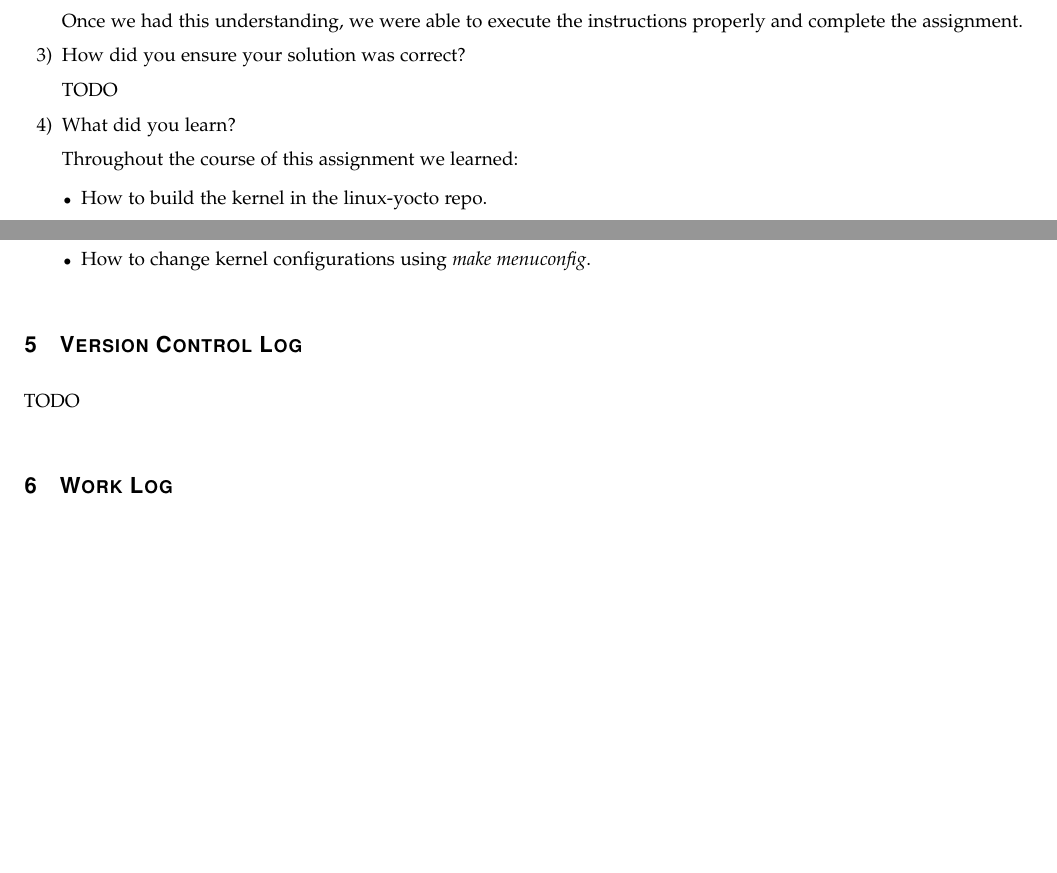
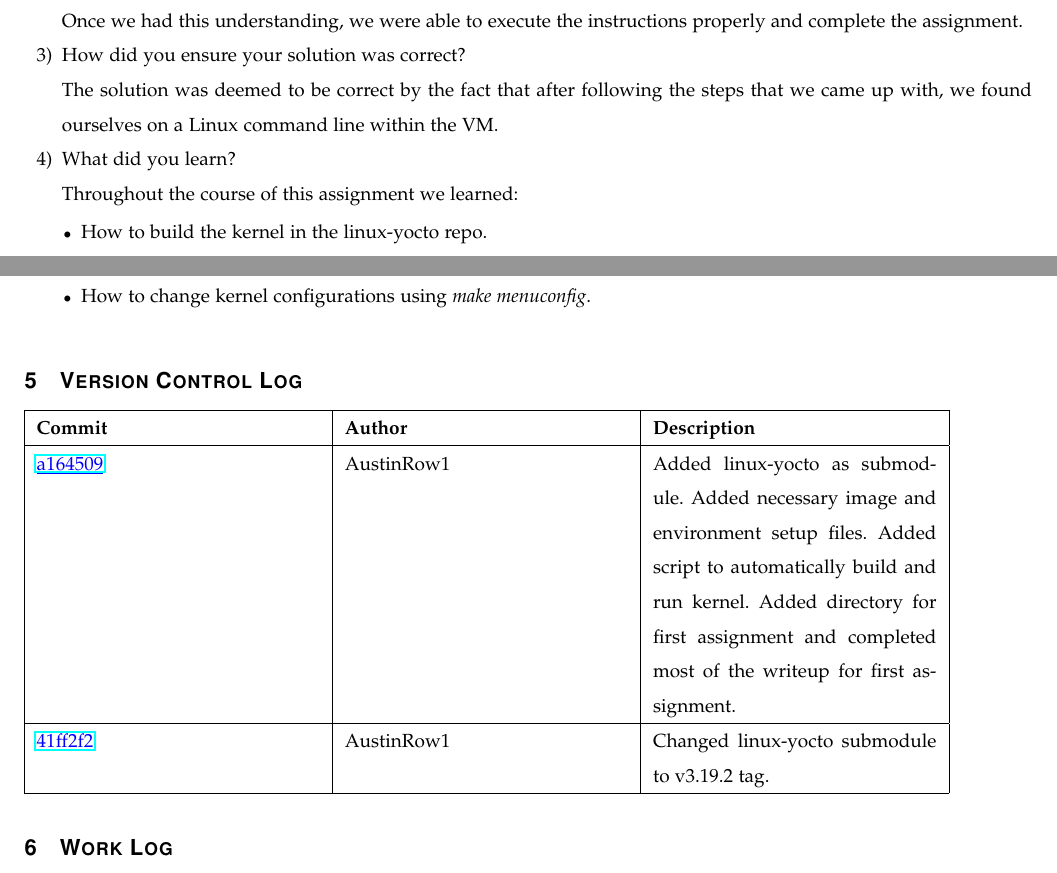
Before and after one commit to sharipol/OperatingSystems2, a LaTeX paper (kernel1/kernel-writeup-1.tex): two parts of pages 4 and 5 of 5, joined at a grey line, cut so that both start at the same text, the shorter picture padded with empty space. Compiled offline with LaTeX, dvips and Ghostscript.

Commit message:
Finished kernel1 writeup.

```diff
--- a/kernel1/kernel-writeup-1.tex
+++ b/kernel1/kernel-writeup-1.tex
@@ -21,6 +21,7 @@
 \usepackage{setspace}
 \usepackage{xspace}
 \usepackage{array}
+\usepackage{hyperref}
 \usepackage{etoolbox}
 \AtBeginEnvironment{quote}{\singlespacing\vspace{-\topsep}\small}
 
@@ -187,7 +188,7 @@
 			In doing this, we were able to better understand how the commands given in the instructions fit together and what role each command played in the overall process of running the kernel.
 			Once we had this understanding, we were able to execute the instructions properly and complete the assignment.
 		\item How did you ensure your solution was correct? \\
-			TODO
+			The solution was deemed to be correct by the fact that after following the steps that we came up with, we found ourselves on a Linux command line within the VM.
 		\item What did you learn? \\
 			Throughout the course of this assignment we learned:
 			\begin{itemize}
@@ -205,7 +206,13 @@
 	\end{enumerate}
 
 \section{Version Control Log}
-	TODO
+	\begin{tabular}{|p{5cm}|p{5cm}|p{5cm}|}
+		\hline
+		\textbf{Commit} & \textbf{Author} & \textbf{Description}\\
+		\hline
+		\textcolor{blue}{\underline{\href[pdfnewwindow=true]{https://github.com/AustinRow1/OperatingSystems2/commit/a16450931755558a70be019c26f54b8a1c2c63d1}{a164509}}} & AustinRow1 & Added linux-yocto as submodule. Added necessary image and environment setup files. Added script to automatically build and run kernel. Added directory for first assignment and completed most of the writeup for first assignment.\\\hline
+		\textcolor{blue}{\underline{\href[pdfnewwindow=true]{https://github.com/AustinRow1/OperatingSystems2/commit/41ff2f23ebb0a8e9ab44df4e0ff71790bc135c44}{41ff2f2}}} & AustinRow1 & Changed linux-yocto submodule to v3.19.2 tag.\\\hline
+	\end{tabular}
 
 \section{Work Log}
 \begin{center}
```
Also changed, not shown: 1 other file.
